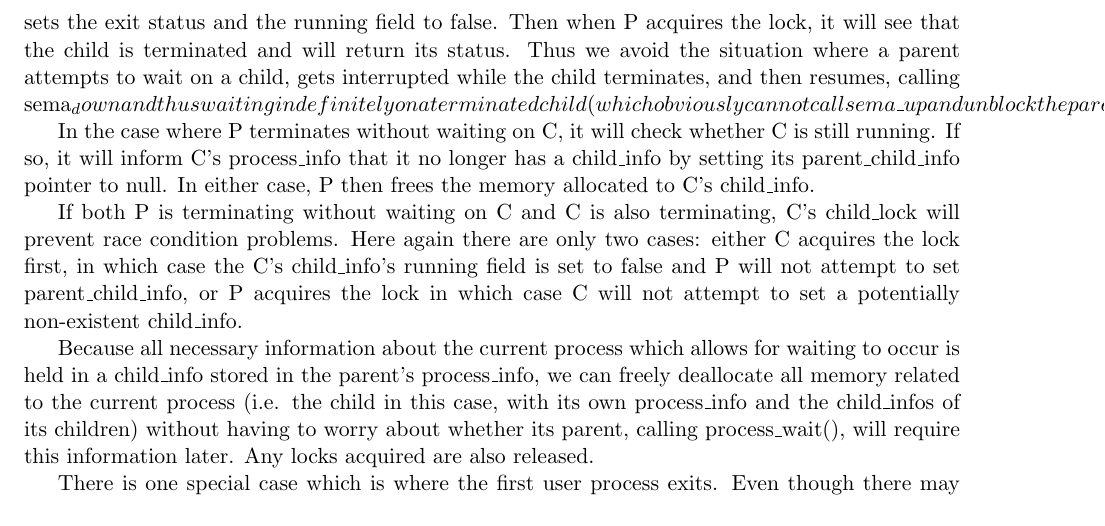
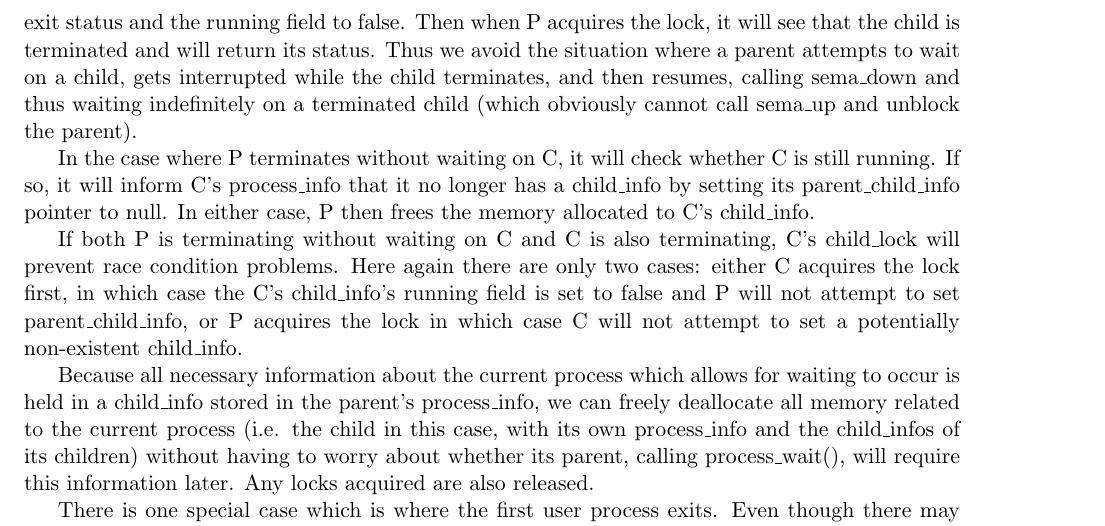
Before and after one commit to louisch/pintos_03, a LaTeX document (doc/task2_design_doc/2_design_document.tex, which reads doc/task2_design_doc/2b_sys_calls.tex): part of page 8 of 9, cut so that both start at the same text. Compiled offline with pdfLaTeX.

Commit message:
Added escape character

```diff
--- a/doc/task2_design_doc/2b_sys_calls.tex
+++ b/doc/task2_design_doc/2b_sys_calls.tex
@@ -181,7 +181,7 @@ If P calls wait(C) before C exits, then it will create a semaphore, set the poin
 
 If P calls wait(C) after C exits, this case is simple since P can just fetch the child\_info from the children hashtable and return its exit status (after removing it from the hashtable to ensure it cannot be waited on again).
 
-If P calls wait(C) and C calls process\_exit() at the same time, synchronisation here is handled by child\_lock in child\_info. This lock ensures that there are only 2 cases. In the first case, P acquires the lock first, in which case it sees that the child is still running and blocks. C will then acquire the lock, see that P is waiting and unblock it. In the second case, C acquires the lock first, and sets the exit status and the running field to false. Then when P acquires the lock, it will see that the child is terminated and will return its status. Thus we avoid the situation where a parent attempts to wait on a child, gets interrupted while the child terminates, and then resumes, calling sema_down and thus waiting indefinitely on a terminated child (which obviously cannot call sema\_up and unblock the parent).
+If P calls wait(C) and C calls process\_exit() at the same time, synchronisation here is handled by child\_lock in child\_info. This lock ensures that there are only 2 cases. In the first case, P acquires the lock first, in which case it sees that the child is still running and blocks. C will then acquire the lock, see that P is waiting and unblock it. In the second case, C acquires the lock first, and sets the exit status and the running field to false. Then when P acquires the lock, it will see that the child is terminated and will return its status. Thus we avoid the situation where a parent attempts to wait on a child, gets interrupted while the child terminates, and then resumes, calling sema\_down and thus waiting indefinitely on a terminated child (which obviously cannot call sema\_up and unblock the parent).
 
 In the case where P terminates without waiting on C, it will check whether C is still running. If so, it will inform C's process\_info that it no longer has a child\_info by setting its parent\_child\_info pointer to null. In either case, P then frees the memory allocated to C's child\_info.
 
```
